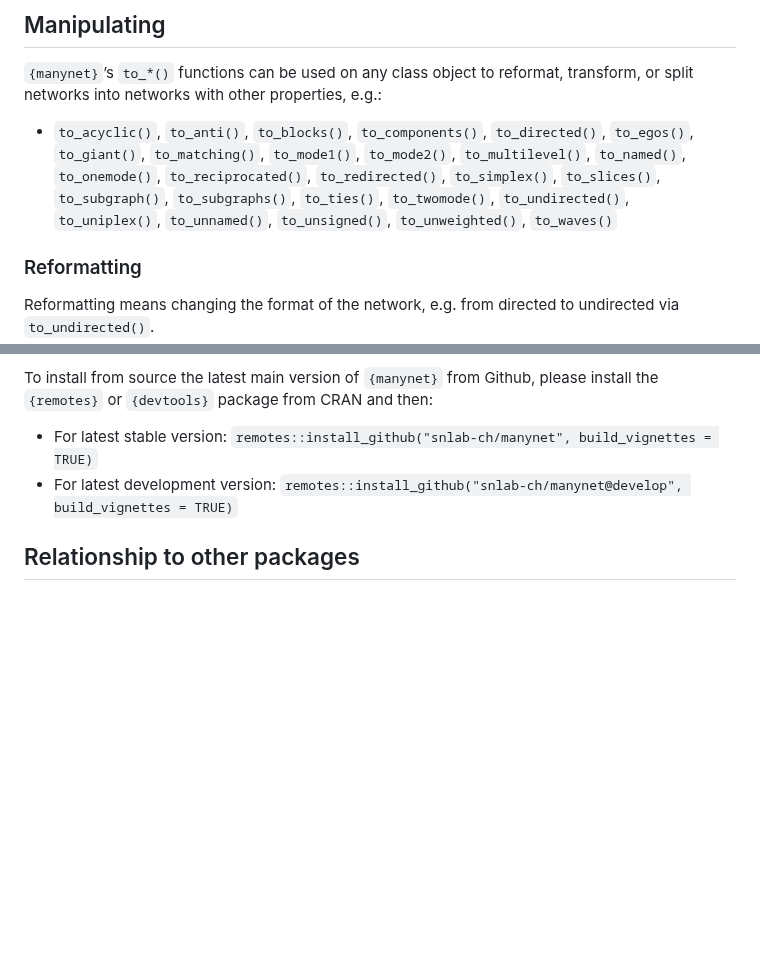
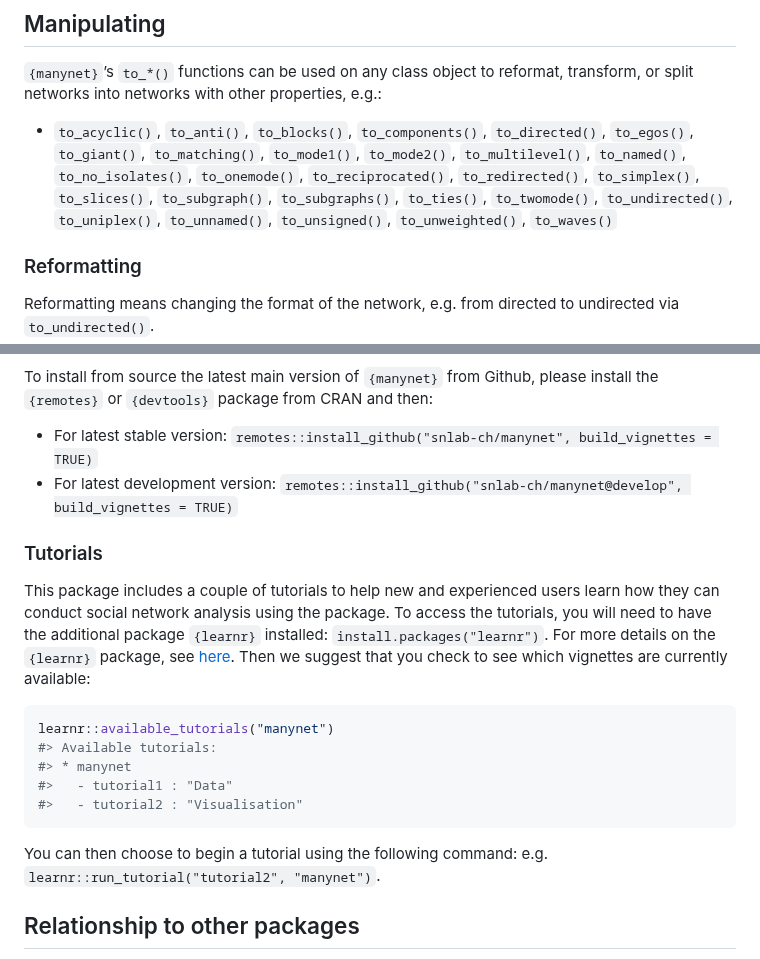
Before and after one commit to stocnet/manynet, a Markdown page: README.md, 2 parts joined by grey strips. Drawn GitHub-style; blank space fills up the shorter version.

Commit message:
Knitted README changes

````diff
--- a/README.md
+++ b/README.md
@@ -116,10 +118,11 @@ properties, e.g.:
 - `to_acyclic()`, `to_anti()`, `to_blocks()`, `to_components()`,
   `to_directed()`, `to_egos()`, `to_giant()`, `to_matching()`,
   `to_mode1()`, `to_mode2()`, `to_multilevel()`, `to_named()`,
-  `to_onemode()`, `to_reciprocated()`, `to_redirected()`,
-  `to_simplex()`, `to_slices()`, `to_subgraph()`, `to_subgraphs()`,
-  `to_ties()`, `to_twomode()`, `to_undirected()`, `to_uniplex()`,
-  `to_unnamed()`, `to_unsigned()`, `to_unweighted()`, `to_waves()`
+  `to_no_isolates()`, `to_onemode()`, `to_reciprocated()`,
+  `to_redirected()`, `to_simplex()`, `to_slices()`, `to_subgraph()`,
+  `to_subgraphs()`, `to_ties()`, `to_twomode()`, `to_undirected()`,
+  `to_uniplex()`, `to_unnamed()`, `to_unsigned()`, `to_unweighted()`,
+  `to_waves()`
 
 ### Reformatting
 
@@ -244,6 +247,27 @@ and then:
 - For latest development version:
   `remotes::install_github("snlab-ch/manynet@develop", build_vignettes = TRUE)`
 
+### Tutorials
+
+This package includes a couple of tutorials to help new and experienced
+users learn how they can conduct social network analysis using the
+package. To access the tutorials, you will need to have the additional
+package `{learnr}` installed: `install.packages("learnr")`. For more
+details on the `{learnr}` package, see
+[here](https://rstudio.github.io/learnr/). Then we suggest that you
+check to see which vignettes are currently available:
+
+``` r
+learnr::available_tutorials("manynet")
+#> Available tutorials:
+#> * manynet
+#>   - tutorial1 : "Data"
+#>   - tutorial2 : "Visualisation"
+```
+
+You can then choose to begin a tutorial using the following command:
+e.g. `learnr::run_tutorial("tutorial2", "manynet")`.
+
 ## Relationship to other packages
 
 This package aims to provide an updated, and more comprehensive
````
Also changed, not shown: other parts of README.md (+6 -4 lines).
